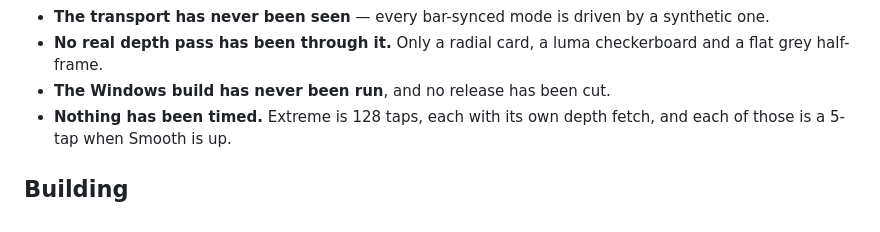
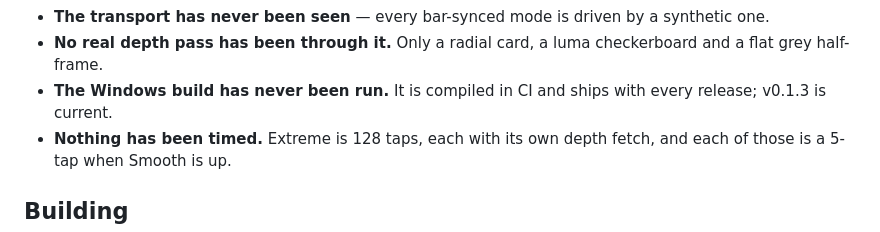
Before and after one commit to stoatworks-labs/gaffer, a Markdown page: README.md, the part around the change. GitHub-like rendering.

Commit message:
README: three releases have been cut
The Status section still said no release had been cut. v0.1.3 is current;
the Windows build ships with every one and has still never been run.

Co-Authored-By: Claude Opus 5 <noreply@anthropic.com>

```diff
--- a/README.md
+++ b/README.md
@@ -232,7 +232,7 @@ What that does **not** cover:
   synthetic one.
 - **No real depth pass has been through it.** Only a radial card, a luma
   checkerboard and a flat grey half-frame.
-- **The Windows build has never been run**, and no release has been cut.
+- **The Windows build has never been run.** It is compiled in CI and ships with every release; v0.1.3 is current.
 - **Nothing has been timed.** Extreme is 128 taps, each with its own depth
   fetch, and each of those is a 5-tap when Smooth is up.
 
```
